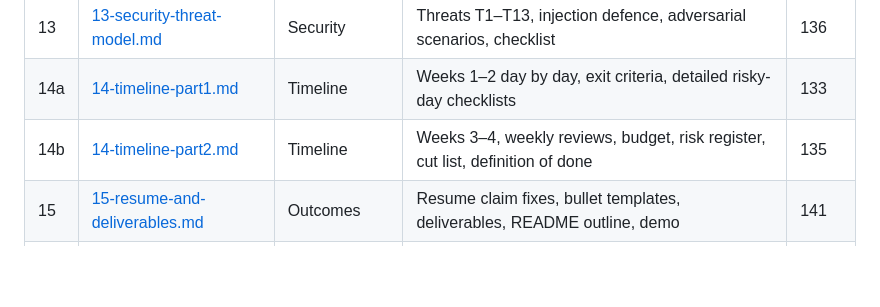
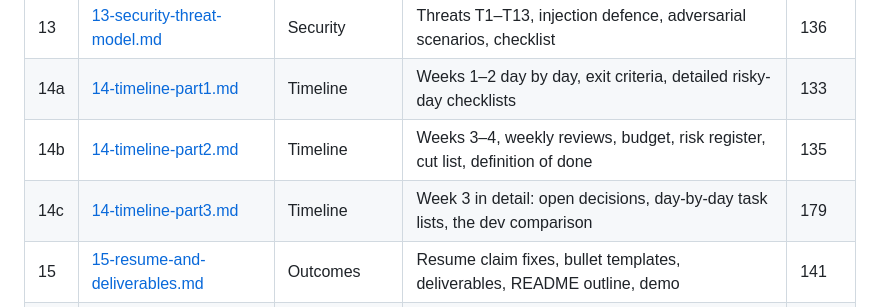
Before and after one commit to mdsvr/AeroPatch, a Markdown page: docs/00-overall-plan.md, the part around the change. GitHub-like rendering; blank space fills up the shorter version.

Commit message:
Docs: Week 3 in detail (decisions, day-by-day tasks, dev comparison)

```diff
--- a/docs/00-overall-plan.md
+++ b/docs/00-overall-plan.md
@@ -80,6 +80,7 @@ sandbox tests, the gates, the scenario validator, the baselines, or traceable nu
 | 13 | [13-security-threat-model.md](13-security-threat-model.md) | Security | Threats T1–T13, injection defence, adversarial scenarios, checklist | 136 |
 | 14a | [14-timeline-part1.md](14-timeline-part1.md) | Timeline | Weeks 1–2 day by day, exit criteria, detailed risky-day checklists | 133 |
 | 14b | [14-timeline-part2.md](14-timeline-part2.md) | Timeline | Weeks 3–4, weekly reviews, budget, risk register, cut list, definition of done | 135 |
+| 14c | [14-timeline-part3.md](14-timeline-part3.md) | Timeline | Week 3 in detail: open decisions, day-by-day task lists, the dev comparison | 179 |
 | 15 | [15-resume-and-deliverables.md](15-resume-and-deliverables.md) | Outcomes | Resume claim fixes, bullet templates, deliverables, README outline, demo | 141 |
 | 16 | [16-sources.md](16-sources.md) | References | All sources, claim→source confidence map, open verification items | 152 |
 
```
Also changed, not shown: docs/14-timeline-part2.md (+2 -0 lines), docs/14-timeline-part3.md (added, +179 -0 lines).
